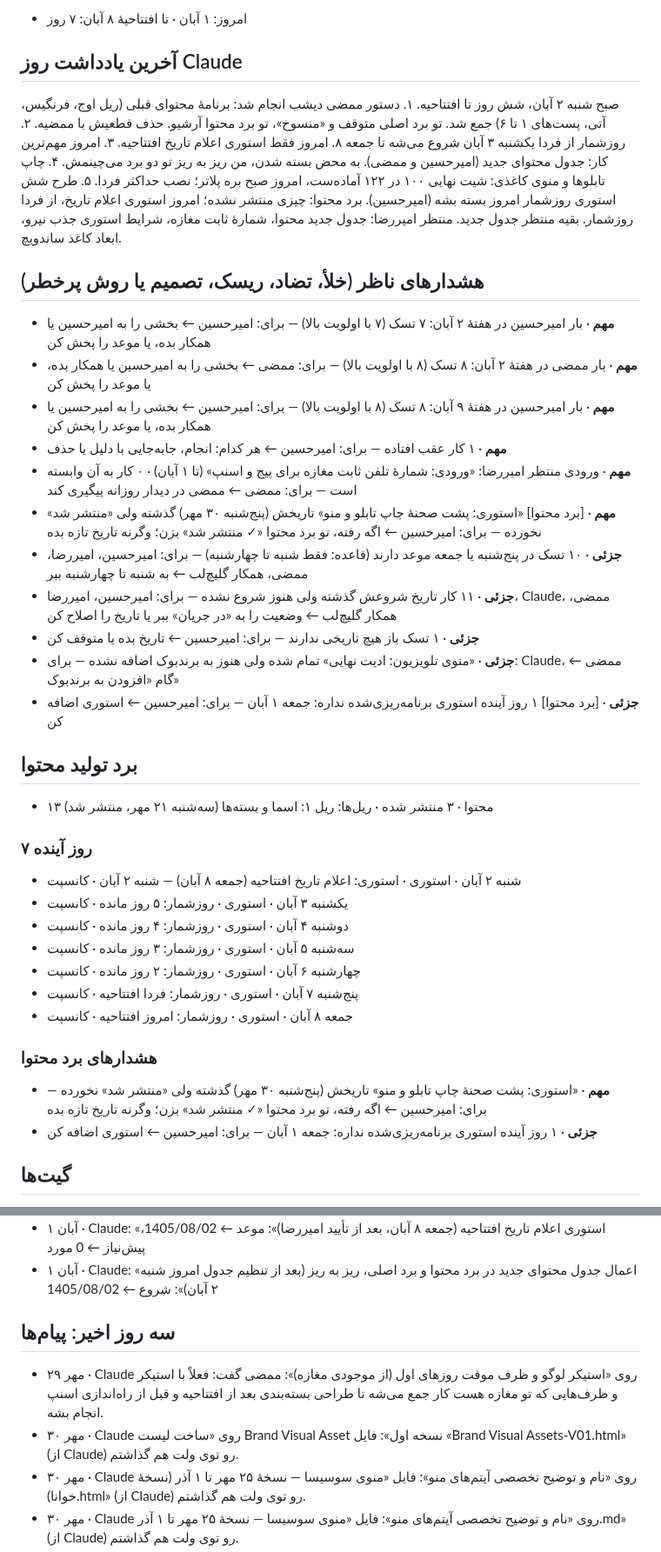
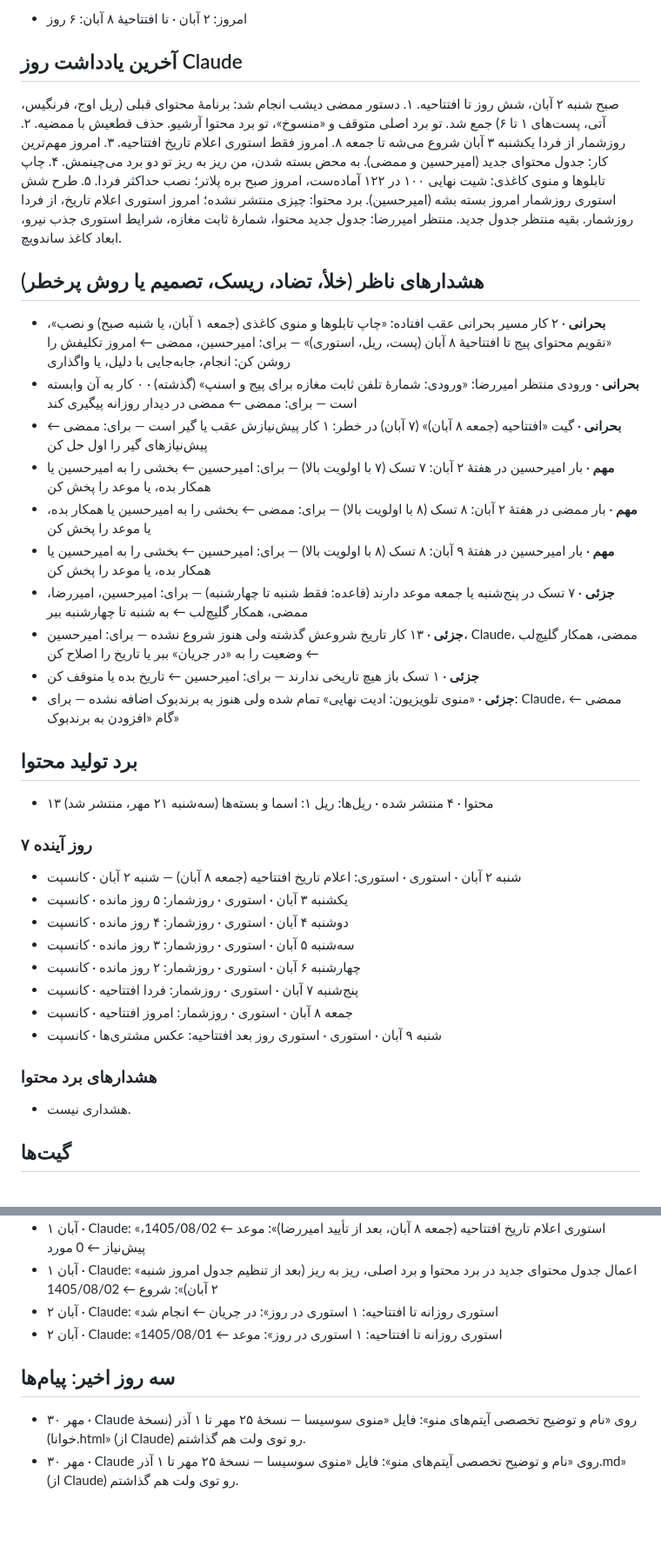
Before and after one commit to theglitchlabstudio-source/Susisa-projectboard, a Markdown page: kb/live.md, 2 parts joined by grey strips. Shown at 87% size. Rendered like a GitHub page; blank space fills up the shorter version.

Commit message:
agent: status 1405/08/02 10:25
Co-Authored-By: Claude Opus 5.5 <noreply@anthropic.com>
Claude-Session: https://claude.ai/code/session_01K2N8sif4eeUdkJPfPfrvu7

```diff
--- a/kb/live.md
+++ b/kb/live.md
@@ -4,5 +4,5 @@
 
-- امروز: ۱ آبان · تا افتتاحیهٔ ۸ آبان: ۷ روز
+- امروز: ۲ آبان · تا افتتاحیهٔ ۸ آبان: ۶ روز
 
 ## آخرین یادداشت روز Claude
 
@@ -17,21 +17,20 @@
 
 ## هشدارهای ناظر (خلأ، تضاد، ریسک، تصمیم یا روش پرخطر)
 
+- **بحرانی** · ۲ کار مسیر بحرانی عقب افتاده: «چاپ تابلوها و منوی کاغذی (جمعه ۱ آبان، یا شنبه صبح) و نصب»، «تقویم محتوای پیج تا افتتاحیهٔ ۸ آبان (پست، ریل، استوری)» — برای: امیرحسین، ممضی ← امروز تکلیفش را روشن کن: انجام، جابه‌جایی با دلیل، یا واگذاری
+- **بحرانی** · ورودی منتظر امیررضا: «ورودی: شمارهٔ تلفن ثابت مغازه برای پیج و اسنپ» (گذشته) · ۰ کار به آن وابسته است — برای: ممضی ← ممضی در دیدار روزانه پیگیری کند
+- **بحرانی** · گیت «افتتاحیه (جمعه ۸ آبان)» (۷ آبان) در خطر: ۱ کار پیش‌نیازش عقب یا گیر است — برای: ممضی ← پیش‌نیازهای گیر را اول حل کن
 - **مهم** · بار امیرحسین در هفتهٔ ۲ آبان: ۷ تسک (۷ با اولویت بالا) — برای: امیرحسین ← بخشی را به امیرحسین یا همکار بده، یا موعد را پخش کن
 - **مهم** · بار ممضی در هفتهٔ ۲ آبان: ۸ تسک (۸ با اولویت بالا) — برای: ممضی ← بخشی را به امیرحسین یا همکار بده، یا موعد را پخش کن
 - **مهم** · بار امیرحسین در هفتهٔ ۹ آبان: ۸ تسک (۸ با اولویت بالا) — برای: امیرحسین ← بخشی را به امیرحسین یا همکار بده، یا موعد را پخش کن
-- **مهم** · ۱ کار عقب افتاده — برای: امیرحسین ← هر کدام: انجام، جابه‌جایی با دلیل یا حذف
-- **مهم** · ورودی منتظر امیررضا: «ورودی: شمارهٔ تلفن ثابت مغازه برای پیج و اسنپ» (تا ۱ آبان) · ۰ کار به آن وابسته است — برای: ممضی ← ممضی در دیدار روزانه پیگیری کند
-- **مهم** · [برد محتوا] «استوری: پشت صحنهٔ چاپ تابلو و منو» تاریخش (پنج‌شنبه ۳۰ مهر) گذشته ولی «منتشر شد» نخورده — برای: امیرحسین ← اگه رفته، تو برد محتوا «✓ منتشر شد» بزن؛ وگرنه تاریخ تازه بده
-- **جزئی** · ۱۰ تسک در پنج‌شنبه یا جمعه موعد دارند (قاعده: فقط شنبه تا چهارشنبه) — برای: امیرحسین، امیررضا، ممضی، همکار گلیچ‌لب ← به شنبه تا چهارشنبه ببر
-- **جزئی** · ۱۱ کار تاریخ شروعش گذشته ولی هنوز شروع نشده — برای: امیرحسین، امیررضا، Claude، ممضی، همکار گلیچ‌لب ← وضعیت را به «در جریان» ببر یا تاریخ را اصلاح کن
+- **جزئی** · ۷ تسک در پنج‌شنبه یا جمعه موعد دارند (قاعده: فقط شنبه تا چهارشنبه) — برای: امیرحسین، امیررضا، ممضی، همکار گلیچ‌لب ← به شنبه تا چهارشنبه ببر
+- **جزئی** · ۱۳ کار تاریخ شروعش گذشته ولی هنوز شروع نشده — برای: امیرحسین، Claude، ممضی، همکار گلیچ‌لب ← وضعیت را به «در جریان» ببر یا تاریخ را اصلاح کن
 - **جزئی** · ۱ تسک باز هیچ تاریخی ندارند — برای: امیرحسین ← تاریخ بده یا متوقف کن
 - **جزئی** · «منوی تلویزیون: ادیت نهایی» تمام شده ولی هنوز به برندبوک اضافه نشده — برای: Claude، ممضی ← گام «افزودن به برندبوک»
-- **جزئی** · [برد محتوا] ۱ روز آینده استوری برنامه‌ریزی‌شده نداره: جمعه ۱ آبان — برای: امیرحسین ← استوری اضافه کن
 
 ## برد تولید محتوا
 
-- ۱۳ محتوا · ۳ منتشر شده · ریل‌ها: ریل ۱: اسما و بسته‌ها (سه‌شنبه ۲۱ مهر، منتشر شد)
+- ۱۳ محتوا · ۴ منتشر شده · ریل‌ها: ریل ۱: اسما و بسته‌ها (سه‌شنبه ۲۱ مهر، منتشر شد)
 
 ### ۷ روز آینده
 
@@ -42,11 +41,11 @@
 - چهارشنبه ۶ آبان · استوری · روزشمار: ۲ روز مانده · کانسپت
 - پنج‌شنبه ۷ آبان · استوری · روزشمار: فردا افتتاحیه · کانسپت
 - جمعه ۸ آبان · استوری · روزشمار: امروز افتتاحیه · کانسپت
+- شنبه ۹ آبان · استوری · استوری روز بعد افتتاحیه: عکس مشتری‌ها · کانسپت
 
 ### هشدارهای برد محتوا
 
-- **مهم** · «استوری: پشت صحنهٔ چاپ تابلو و منو» تاریخش (پنج‌شنبه ۳۰ مهر) گذشته ولی «منتشر شد» نخورده — برای: امیرحسین ← اگه رفته، تو برد محتوا «✓ منتشر شد» بزن؛ وگرنه تاریخ تازه بده
-- **جزئی** · ۱ روز آینده استوری برنامه‌ریزی‌شده نداره: جمعه ۱ آبان — برای: امیرحسین ← استوری اضافه کن
+- هشداری نیست.
 
 
 ## گیت‌ها
@@ -759,11 +750,11 @@
 - ۱ آبان · Claude: «گیت ۴ · افتتاحیه (جمعه ۸ آبان)»: پیش‌نیاز ← 6 مورد
 - ۱ آبان · Claude: «استوری اعلام تاریخ افتتاحیه (جمعه ۸ آبان، بعد از تأیید امیررضا)»: موعد ← 1405/08/02، پیش‌نیاز ← 0 مورد
 - ۱ آبان · Claude: «اعمال جدول محتوای جدید در برد محتوا و برد اصلی، ریز به ریز (بعد از تنظیم جدول امروز شنبه ۲ آبان)»: شروع ← 1405/08/02
+- ۲ آبان · Claude: «استوری روزانه تا افتتاحیه: ۱ استوری در روز»: در جریان ← انجام شد
+- ۲ آبان · Claude: «استوری روزانه تا افتتاحیه: ۱ استوری در روز»: موعد ← 1405/08/01
 
 ## سه روز اخیر: پیام‌ها
 
-- ۲۹ مهر · Claude روی «استیکر لوگو و ظرف موقت روزهای اول (از موجودی مغازه)»: ممضی گفت: فعلاً با استیکر و ظرف‌هایی که تو مغازه هست کار جمع می‌شه تا طراحی بسته‌بندی بعد از افتتاحیه و قبل از راه‌اندازی اسنپ انجام بشه.
-- ۳۰ مهر · Claude روی «ساخت لیست Brand Visual Asset نسخه اول»: فایل «Brand Visual Assets-V01.html» (از Claude) رو توی ولت هم گذاشتم.
 - ۳۰ مهر · Claude روی «نام و توضیح تخصصی آیتم‌های منو»: فایل «منوی سوسیسا — نسخهٔ ۲۵ مهر تا ۱ آذر (نسخهٔ خوانا).html» (از Claude) رو توی ولت هم گذاشتم.
 - ۳۰ مهر · Claude روی «نام و توضیح تخصصی آیتم‌های منو»: فایل «منوی سوسیسا — نسخهٔ ۲۵ مهر تا ۱ آذر.md» (از Claude) رو توی ولت هم گذاشتم.
 - ۳۰ مهر · Claude روی «طراحی تابلوهای باقی‌مونده و آمادهٔ چاپ»: چهار تابلوی نهایی رو با اندازه و وضعیتشون گذاشتم تو برندبوک، فصل فضای فیزیکی بخش دیوار و تابلوها: https://theglitchlabstudio-source.github.io/Susisa-Brandbook/#/ch/10
```
Also changed, not shown: other parts of kb/live.md (+6 -12 lines), agent/STATUS.md (+7 -1 lines).
